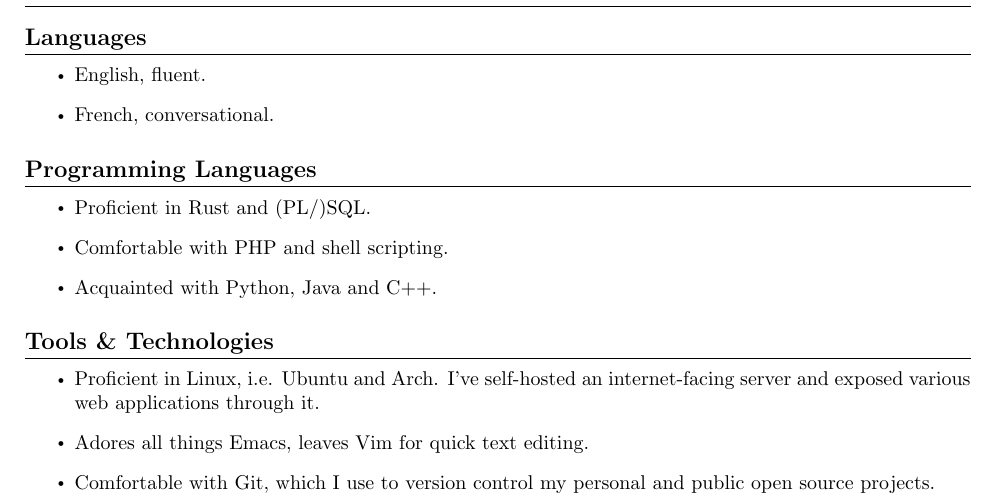
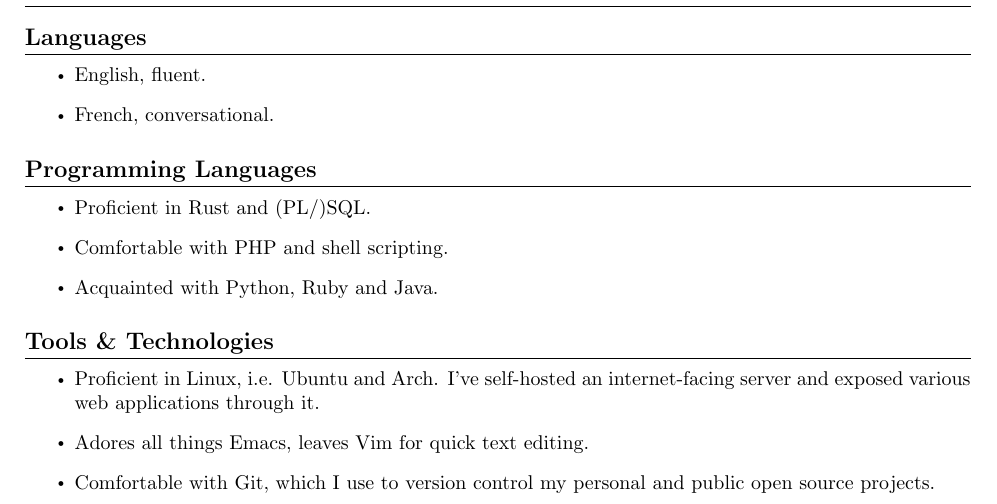
Before and after one commit to grtcdr/resume, a LaTeX CV (cv.tex, which reads sections/skills.tex): part of page 1 of 2, cut so that both start at the same text. Compiled offline with pdfLaTeX.

Commit message:
chore: update skills section

```diff
--- a/sections/skills.tex
+++ b/sections/skills.tex
@@ -8,7 +8,7 @@
   \begin{itemize}
     \item Proficient in Rust and (PL/)SQL.
     \item Comfortable with PHP and shell scripting.
-    \item Acquainted with Python, Java and C++.
+    \item Acquainted with Python, Ruby and Java.
   \end{itemize}
 
 \subsection*{Tools \& Technologies}
```
